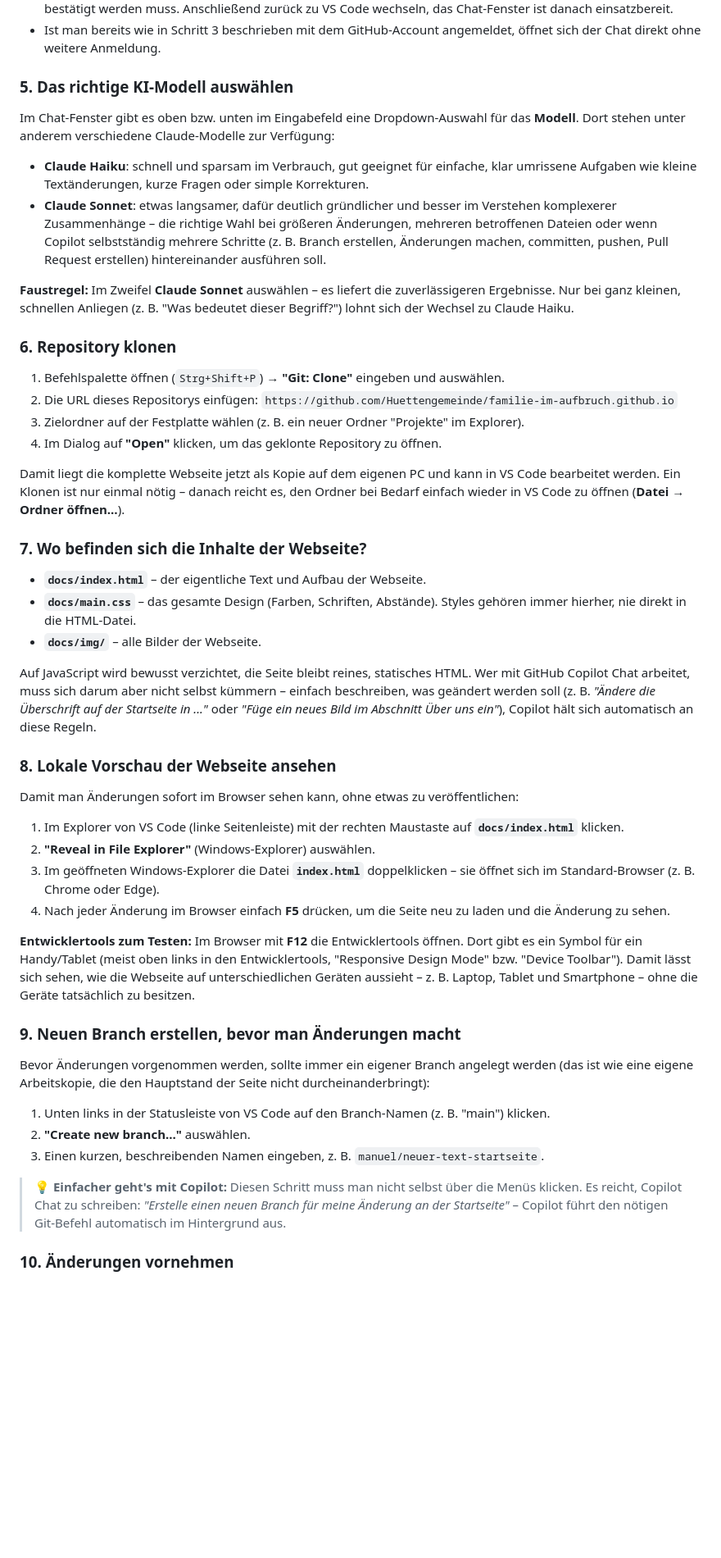
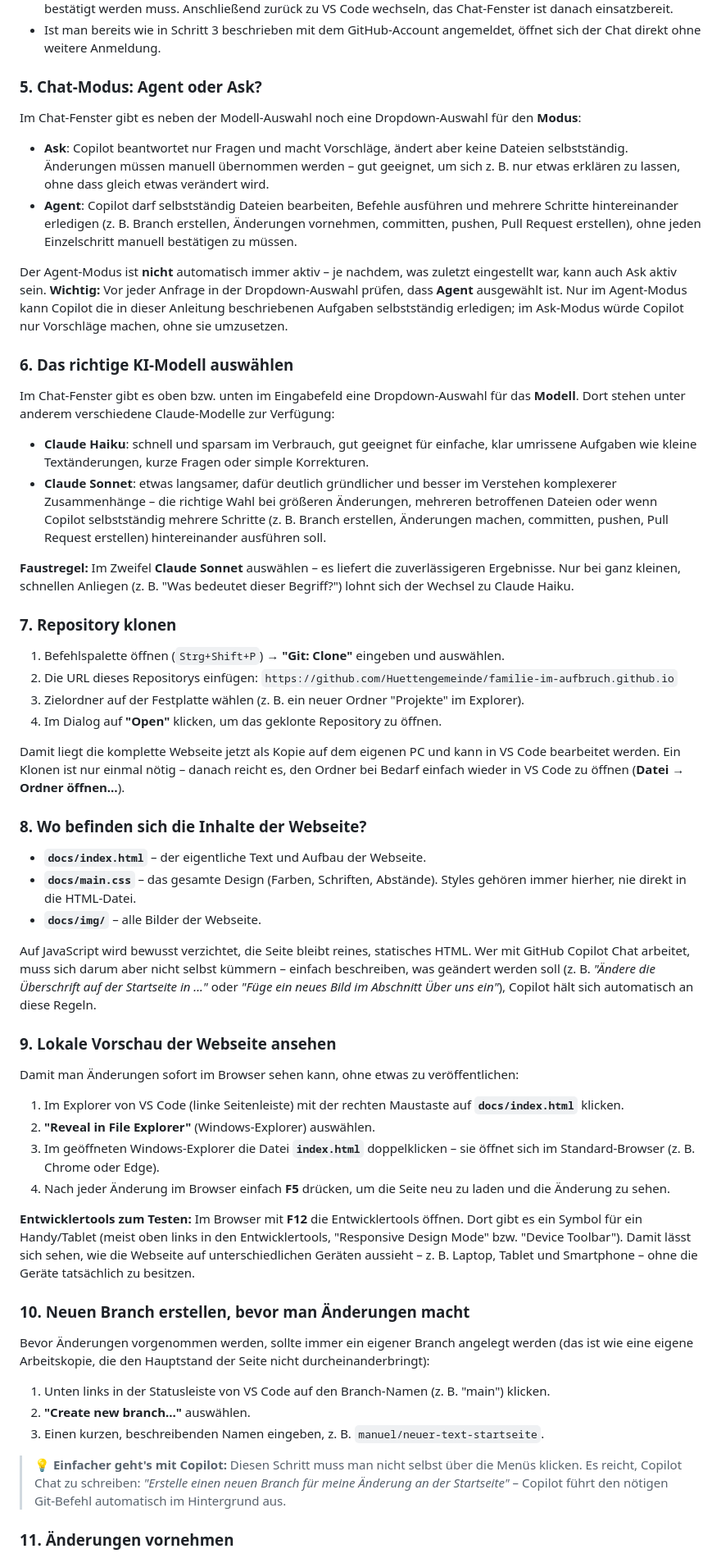
Before and after one commit to Huettengemeinde/familie-im-aufbruch.github.io, a Markdown page: README.md, the part around one of its changes. Shown at 82% size. Drawn GitHub-style; blank space fills up the shorter version.

Commit message:
Update README.md to clarify chat modes for GitHub Copilot and adjust section numbering

```diff
--- a/README.md
+++ b/README.md
@@ -38,7 +38,16 @@ In VS Code über die Extensions-Ansicht (`Strg+Shift+X`) installieren:
 - Beim allerersten Öffnen erscheint eventuell eine Meldung, dass sich VS Code bei GitHub anmelden möchte ("Sign in with GitHub"). Auf **"Anmelden"** bzw. **"Allow"** klicken – es öffnet sich der Browser, in dem der Zugriff für VS Code bestätigt werden muss. Anschließend zurück zu VS Code wechseln, das Chat-Fenster ist danach einsatzbereit.
 - Ist man bereits wie in Schritt 3 beschrieben mit dem GitHub-Account angemeldet, öffnet sich der Chat direkt ohne weitere Anmeldung.
 
-### 5. Das richtige KI-Modell auswählen
+### 5. Chat-Modus: Agent oder Ask?
+
+Im Chat-Fenster gibt es neben der Modell-Auswahl noch eine Dropdown-Auswahl für den **Modus**:
+
+- **Ask**: Copilot beantwortet nur Fragen und macht Vorschläge, ändert aber keine Dateien selbstständig. Änderungen müssen manuell übernommen werden – gut geeignet, um sich z. B. nur etwas erklären zu lassen, ohne dass gleich etwas verändert wird.
+- **Agent**: Copilot darf selbstständig Dateien bearbeiten, Befehle ausführen und mehrere Schritte hintereinander erledigen (z. B. Branch erstellen, Änderungen vornehmen, committen, pushen, Pull Request erstellen), ohne jeden Einzelschritt manuell bestätigen zu müssen.
+
+Der Agent-Modus ist **nicht** automatisch immer aktiv – je nachdem, was zuletzt eingestellt war, kann auch Ask aktiv sein. **Wichtig:** Vor jeder Anfrage in der Dropdown-Auswahl prüfen, dass **Agent** ausgewählt ist. Nur im Agent-Modus kann Copilot die in dieser Anleitung beschriebenen Aufgaben selbstständig erledigen; im Ask-Modus würde Copilot nur Vorschläge machen, ohne sie umzusetzen.
+
+### 6. Das richtige KI-Modell auswählen
 
 Im Chat-Fenster gibt es oben bzw. unten im Eingabefeld eine Dropdown-Auswahl für das **Modell**. Dort stehen unter anderem verschiedene Claude-Modelle zur Verfügung:
 
@@ -47,7 +56,7 @@ Im Chat-Fenster gibt es oben bzw. unten im Eingabefeld eine Dropdown-Auswahl fü
 
 **Faustregel:** Im Zweifel **Claude Sonnet** auswählen – es liefert die zuverlässigeren Ergebnisse. Nur bei ganz kleinen, schnellen Anliegen (z. B. "Was bedeutet dieser Begriff?") lohnt sich der Wechsel zu Claude Haiku.
 
-### 6. Repository klonen
+### 7. Repository klonen
 
 1. Befehlspalette öffnen (`Strg+Shift+P`) → **"Git: Clone"** eingeben und auswählen.
 2. Die URL dieses Repositorys einfügen: `https://github.com/Huettengemeinde/familie-im-aufbruch.github.io`
@@ -56,7 +65,7 @@ Im Chat-Fenster gibt es oben bzw. unten im Eingabefeld eine Dropdown-Auswahl fü
 
 Damit liegt die komplette Webseite jetzt als Kopie auf dem eigenen PC und kann in VS Code bearbeitet werden. Ein Klonen ist nur einmal nötig – danach reicht es, den Ordner bei Bedarf einfach wieder in VS Code zu öffnen (**Datei → Ordner öffnen…**).
 
-### 7. Wo befinden sich die Inhalte der Webseite?
+### 8. Wo befinden sich die Inhalte der Webseite?
 
 - **`docs/index.html`** – der eigentliche Text und Aufbau der Webseite.
 - **`docs/main.css`** – das gesamte Design (Farben, Schriften, Abstände). Styles gehören immer hierher, nie direkt in die HTML-Datei.
@@ -64,7 +73,7 @@ Damit liegt die komplette Webseite jetzt als Kopie auf dem eigenen PC und kann i
 
 Auf JavaScript wird bewusst verzichtet, die Seite bleibt reines, statisches HTML. Wer mit GitHub Copilot Chat arbeitet, muss sich darum aber nicht selbst kümmern – einfach beschreiben, was geändert werden soll (z. B. *"Ändere die Überschrift auf der Startseite in ..."* oder *"Füge ein neues Bild im Abschnitt Über uns ein"*), Copilot hält sich automatisch an diese Regeln.
 
-### 8. Lokale Vorschau der Webseite ansehen
+### 9. Lokale Vorschau der Webseite ansehen
 
 Damit man Änderungen sofort im Browser sehen kann, ohne etwas zu veröffentlichen:
 
@@ -75,7 +84,7 @@ Damit man Änderungen sofort im Browser sehen kann, ohne etwas zu veröffentlich
 
 **Entwicklertools zum Testen:** Im Browser mit **F12** die Entwicklertools öffnen. Dort gibt es ein Symbol für ein Handy/Tablet (meist oben links in den Entwicklertools, "Responsive Design Mode" bzw. "Device Toolbar"). Damit lässt sich sehen, wie die Webseite auf unterschiedlichen Geräten aussieht – z. B. Laptop, Tablet und Smartphone – ohne die Geräte tatsächlich zu besitzen.
 
-### 9. Neuen Branch erstellen, bevor man Änderungen macht
+### 10. Neuen Branch erstellen, bevor man Änderungen macht
 
 Bevor Änderungen vorgenommen werden, sollte immer ein eigener Branch angelegt werden (das ist wie eine eigene Arbeitskopie, die den Hauptstand der Seite nicht durcheinanderbringt):
 
@@ -85,5 +94,5 @@ Bevor Änderungen vorgenommen werden, sollte immer ein eigener Branch angelegt w
 
 > 💡 **Einfacher geht's mit Copilot:** Diesen Schritt muss man nicht selbst über die Menüs klicken. Es reicht, Copilot Chat zu schreiben: *"Erstelle einen neuen Branch für meine Änderung an der Startseite"* – Copilot führt den nötigen Git-Befehl automatisch im Hintergrund aus.
 
-### 10. Änderungen vornehmen
+### 11. Änderungen vornehmen
 
```
Also changed, not shown: other parts of README.md (+6 -6 lines).
